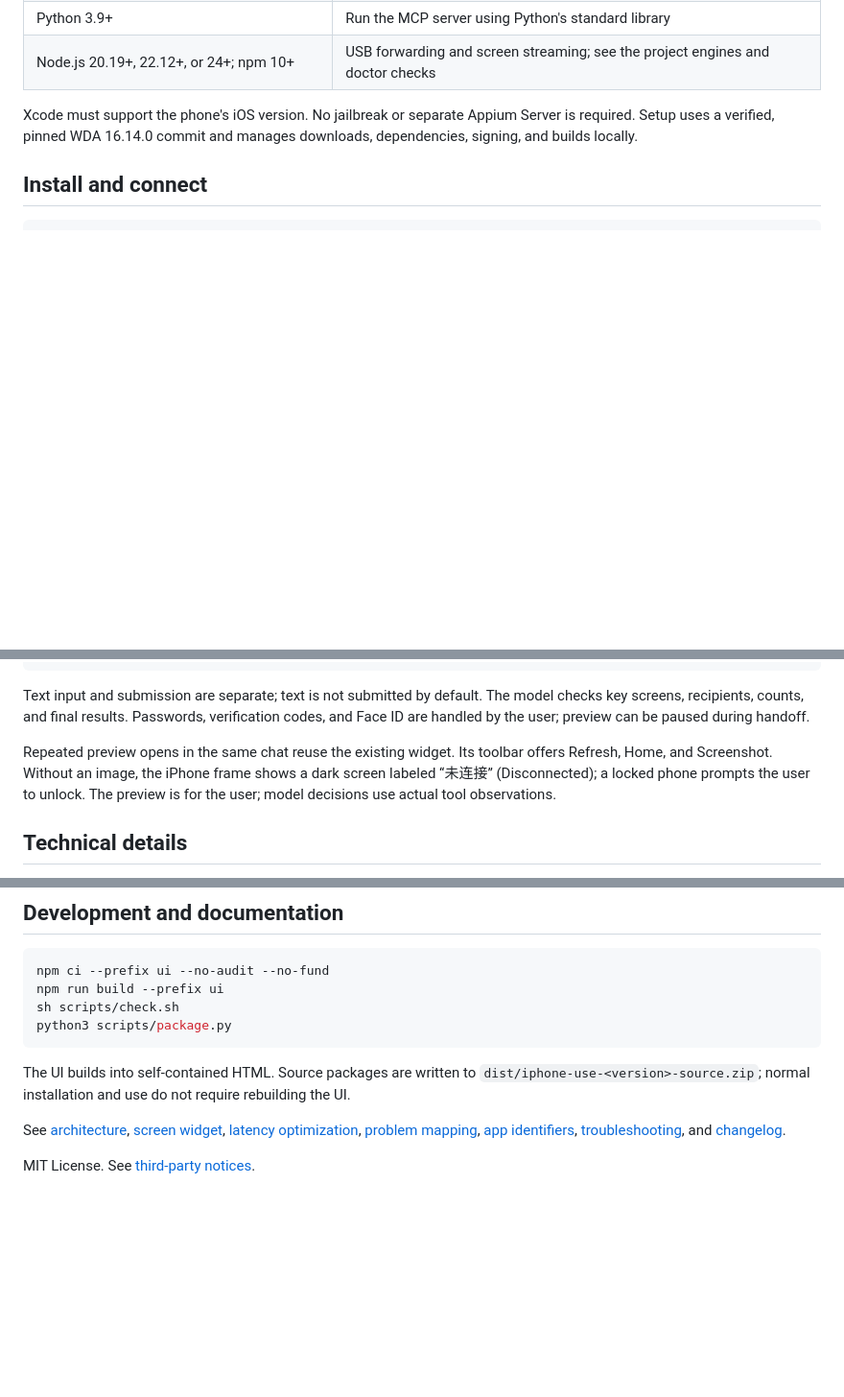
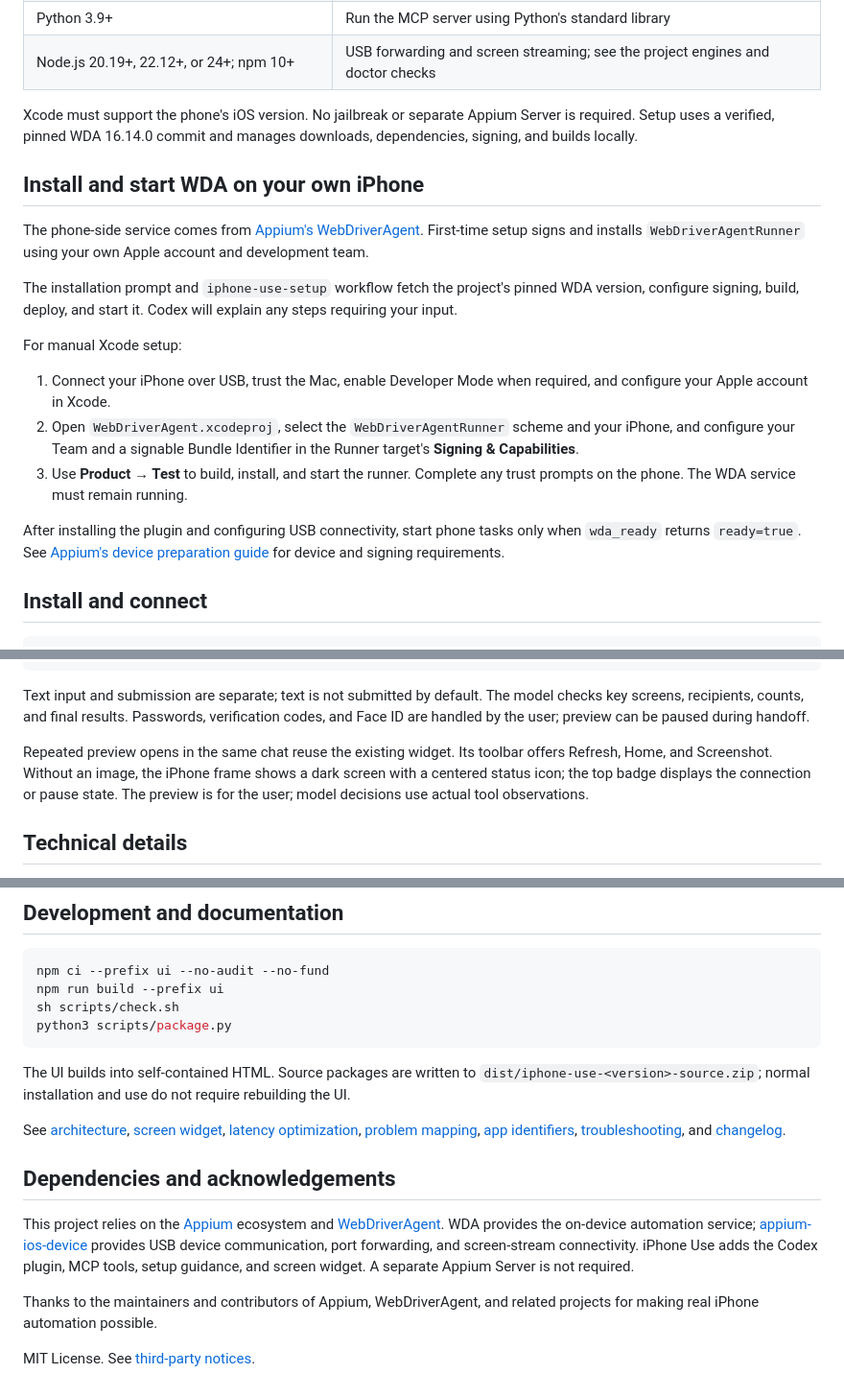
Before and after one commit to atsu6/iPhone-use, a Markdown page: README.en.md, 3 parts joined by grey strips. Shown at 96% size. Rendered like a GitHub page; blank space fills up the shorter version.

```diff
--- a/README.en.md
+++ b/README.en.md
@@ -45,6 +47,20 @@ A reconnect may be required to load newly installed tools. Apple account login,
 | Node.js 20.19+, 22.12+, or 24+; npm 10+ | USB forwarding and screen streaming; see the project engines and doctor checks |
 
 Xcode must support the phone's iOS version. No jailbreak or separate Appium Server is required. Setup uses a verified, pinned WDA 16.14.0 commit and manages downloads, dependencies, signing, and builds locally.
+
+## Install and start WDA on your own iPhone
+
+The phone-side service comes from [Appium's WebDriverAgent](https://github.com/appium/WebDriverAgent). First-time setup signs and installs `WebDriverAgentRunner` using your own Apple account and development team.
+
+The installation prompt and `iphone-use-setup` workflow fetch the project's pinned WDA version, configure signing, build, deploy, and start it. Codex will explain any steps requiring your input.
+
+For manual Xcode setup:
+
+1. Connect your iPhone over USB, trust the Mac, enable Developer Mode when required, and configure your Apple account in Xcode.
+2. Open `WebDriverAgent.xcodeproj`, select the `WebDriverAgentRunner` scheme and your iPhone, and configure your Team and a signable Bundle Identifier in the Runner target's **Signing & Capabilities**.
+3. Use **Product → Test** to build, install, and start the runner. Complete any trust prompts on the phone. The WDA service must remain running.
+
+After installing the plugin and configuring USB connectivity, start phone tasks only when `wda_ready` returns `ready=true`. See [Appium's device preparation guide](https://appium.github.io/appium-xcuitest-driver/latest/getting-started/device-setup/) for device and signing requirements.
 
 ## Install and connect
 
@@ -89,7 +105,7 @@ covered range and any remaining uncertainty.
 
 Text input and submission are separate; text is not submitted by default. The model checks key screens, recipients, counts, and final results. Passwords, verification codes, and Face ID are handled by the user; preview can be paused during handoff.
 
-Repeated preview opens in the same chat reuse the existing widget. Its toolbar offers Refresh, Home, and Screenshot. Without an image, the iPhone frame shows a dark screen labeled “未连接” (Disconnected); a locked phone prompts the user to unlock. The preview is for the user; model decisions use actual tool observations.
+Repeated preview opens in the same chat reuse the existing widget. Its toolbar offers Refresh, Home, and Screenshot. Without an image, the iPhone frame shows a dark screen with a centered status icon; the top badge displays the connection or pause state. The preview is for the user; model decisions use actual tool observations.
 
 ## Technical details
 
@@ -145,4 +161,10 @@ The UI builds into self-contained HTML. Source packages are written to `dist/iph
 
 See [architecture](docs/architecture.md), [screen widget](docs/screen-widget.md), [latency optimization](docs/latency-optimization.md), [problem mapping](docs/problem-mapping.md), [app identifiers](skills/iphone-use/references/apps.md), [troubleshooting](skills/iphone-use-setup/references/troubleshooting.md), and [changelog](CHANGELOG.md).
 
+## Dependencies and acknowledgements
+
+This project relies on the [Appium](https://github.com/appium/appium) ecosystem and [WebDriverAgent](https://github.com/appium/WebDriverAgent). WDA provides the on-device automation service; [appium-ios-device](https://github.com/appium/appium-ios-device) provides USB device communication, port forwarding, and screen-stream connectivity. iPhone Use adds the Codex plugin, MCP tools, setup guidance, and screen widget. A separate Appium Server is not required.
+
+Thanks to the maintainers and contributors of Appium, WebDriverAgent, and related projects for making real iPhone automation possible.
+
 MIT License. See [third-party notices](THIRD_PARTY_NOTICES.md).
```
Also changed, not shown: other parts of README.en.md (+2 -0 lines), CHANGELOG.md (+1 -0 lines), README.md (+23 -1 lines).
